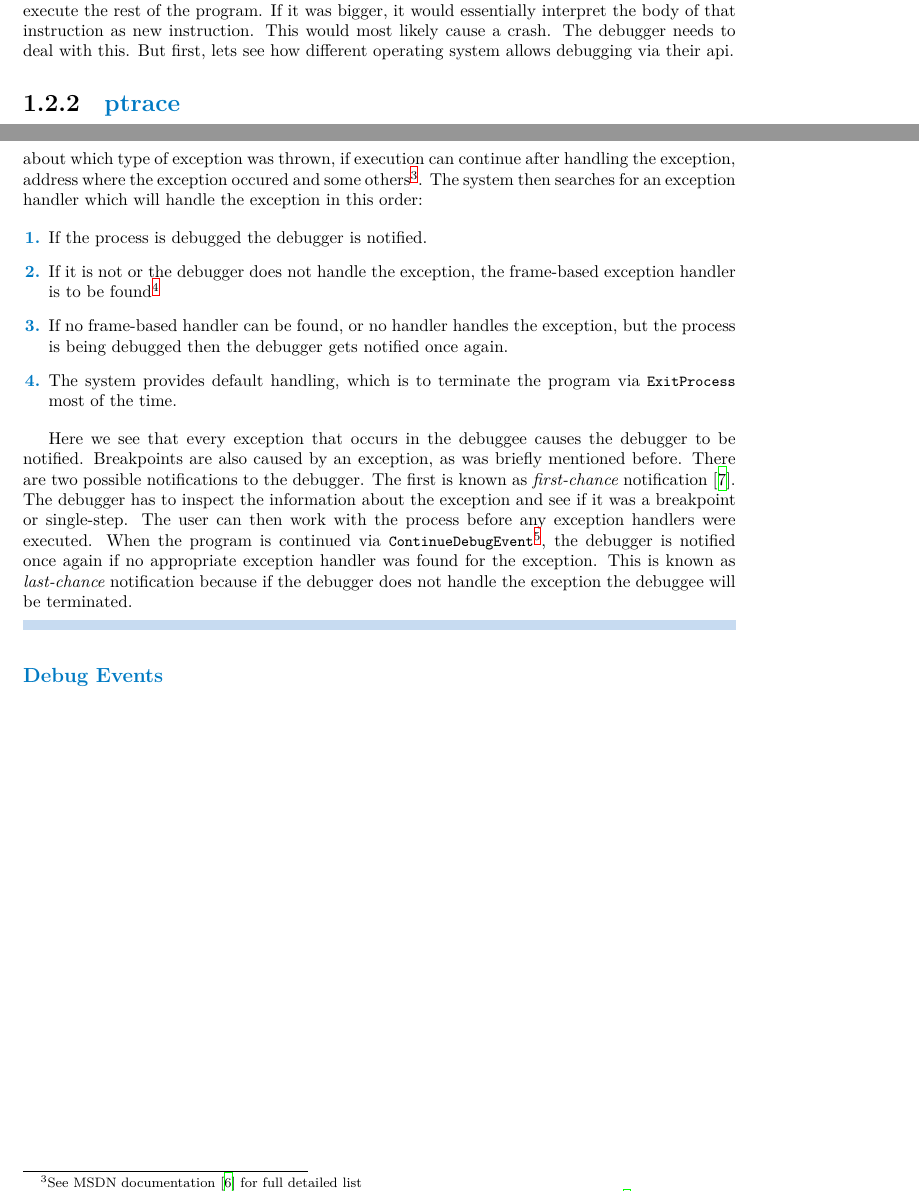
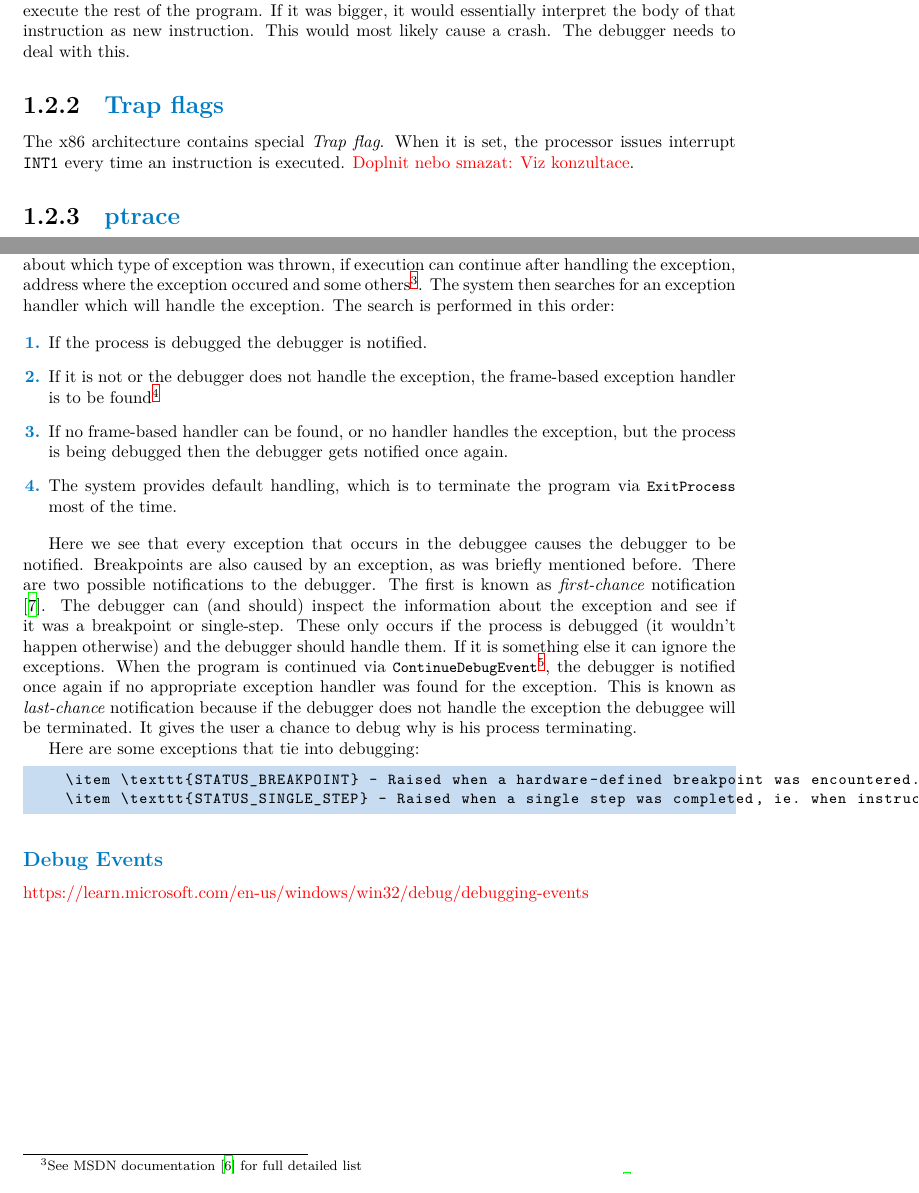
Before and after one commit to Gregofi/thesis, a LaTeX thesis (ctufit-thesis.tex, which reads text/chapters/1.tex): two parts of pages 17 and 19 of 25, joined at a grey line, cut so that both start at the same text. Compiled offline with XeLaTeX.

Commit message:
Add more text

```diff
--- a/text/chapters/1.tex
+++ b/text/chapters/1.tex
@@ -54,7 +54,10 @@ For creating a breakpoint on address \lstinline{0x02}, the debugger needs to rep
     0x4 pop    ebp            5d
 \end{lstlisting}.
 
-The processor executes the \lstinline{xor}, then the \lstinline{int3}, this sends the interrupt, but because that instruction was executed the program counter is now set to \lstinline{0x3}. If the debugger would just told the program to continue it would execute the instruction at that point, which begins with \lstinline{0xe5}. If the replaced instruction is one byte in size, it would skip the replaced instruction and execute the rest of the program. If it was bigger, it would essentially interpret the body of that instruction as new instruction. This would most likely cause a crash. The debugger needs to deal with this. But first, lets see how different operating system allows debugging via their api.
+The processor executes the \lstinline{xor}, then the \lstinline{int3}, this sends the interrupt, but because that instruction was executed the program counter is now set to \lstinline{0x3}. If the debugger would just told the program to continue it would execute the instruction at that point, which begins with \lstinline{0xe5}. If the replaced instruction is one byte in size, it would skip the replaced instruction and execute the rest of the program. If it was bigger, it would essentially interpret the body of that instruction as new instruction. This would most likely cause a crash. The debugger needs to deal with this.
+
+\subsection{Trap flags}
+The x86 architecture contains special \textit{Trap flag}. When it is set, the processor issues interrupt \texttt{INT1} every time an instruction is executed. \todo{Doplnit nebo smazat: Viz konzultace}.
 
 \subsection{ptrace}
 Linux offers special system call which is very handy for debugging. It is called \lstinline{ptrace} \cite{ptrace} - process trace. It has following signature: \lstinline{ptrace(PTRACE_COMMAND, pid, ...)}. It takes a \lstinline{PTRACE_COMMAND}, which specifies the behaviour of the function (for example \lstinline{PTRACE_SINGLESTEP} for single step), pid of some process and some other parameters, depending on the \lstinline{PTRACE_COMMAND}.
@@ -132,10 +135,10 @@ like throwing an exception explicitly or by OS, and hardware exceptions, like th
 Instruction with opcode \lstinline{0xCC}, which is used for breakpoints, will also raise an exception. SEH unifies both of these things into one.
 
 When an exception is triggered, control is transferred to the system. It saves the state of the thread and some other information.
-This information can be used to continue executing from the point when the exception was thrown when it is resolved. It also
+This information can be used to continue execution from the point where the exception was thrown when it is resolved. It also
 contains information about which type of exception was thrown, if execution can continue after handling the exception, address where the
 exception occured and some others\footnote{See MSDN documentation \cite{windows-msdn-seh} for full detailed list}.
-The system then searches for an exception handler which will handle the exception in this order:
+The system then searches for an exception handler which will handle the exception. The search is performed in this order:
 
 \begin{enumerate}
     \item If the process is debugged the debugger is notified.
@@ -144,10 +147,13 @@ The system then searches for an exception handler which will handle the exceptio
     \item The system provides default handling, which is to terminate the program via \lstinline{ExitProcess} most of the time.
 \end{enumerate}
 
-Here we see that every exception that occurs in the debuggee causes the debugger to be notified. Breakpoints are also caused by an exception, as was briefly mentioned before. There are two possible notifications to the debugger. The first is known as \textit{first-chance} notification \cite{windows-msdn-dbg-exc-handling}. The debugger has to inspect the information about the exception and see if it was a breakpoint or single-step. The user can then work with the process before any exception handlers were executed. When the program is continued via \lstinline{ContinueDebugEvent}\footnote{This function has a special parameter, which is used to tell that the exception was or was not handled.}, the debugger is notified once again if no appropriate exception handler was found for the exception. This is known as \textit{last-chance} notification because if the debugger does not handle the exception the debuggee will be terminated.
+Here we see that every exception that occurs in the debuggee causes the debugger to be notified. Breakpoints are also caused by an exception, as was briefly mentioned before. There are two possible notifications to the debugger. The first is known as \textit{first-chance} notification \cite{windows-msdn-dbg-exc-handling}. The debugger can (and should) inspect the information about the exception and see if it was a breakpoint or single-step. These only occurs if the process is debugged (it wouldn't happen otherwise) and the debugger should handle them. If it is something else it can ignore the exceptions. When the program is continued via \lstinline{ContinueDebugEvent}\footnote{This function has a special parameter, which is used to tell that the exception was or was not handled.}, the debugger is notified once again if no appropriate exception handler was found for the exception. This is known as \textit{last-chance} notification because if the debugger does not handle the exception the debuggee will be terminated. It gives the user a chance to debug why is his process terminating.
 
+Here are some exceptions that tie into debugging:
 \begin{lstlisting}
-
+    \item \texttt{STATUS_BREAKPOINT} - Raised when a hardware-defined breakpoint was encountered. This includes the mentioned instruction.
+    \item \texttt{STATUS_SINGLE_STEP} - Raised when a single step was completed, ie. when instruction was executed and the trap flag is set.
 \end{lstlisting}
 
 \subsubsection*{Debug Events}
+\todo{https://learn.microsoft.com/en-us/windows/win32/debug/debugging-events}
```
